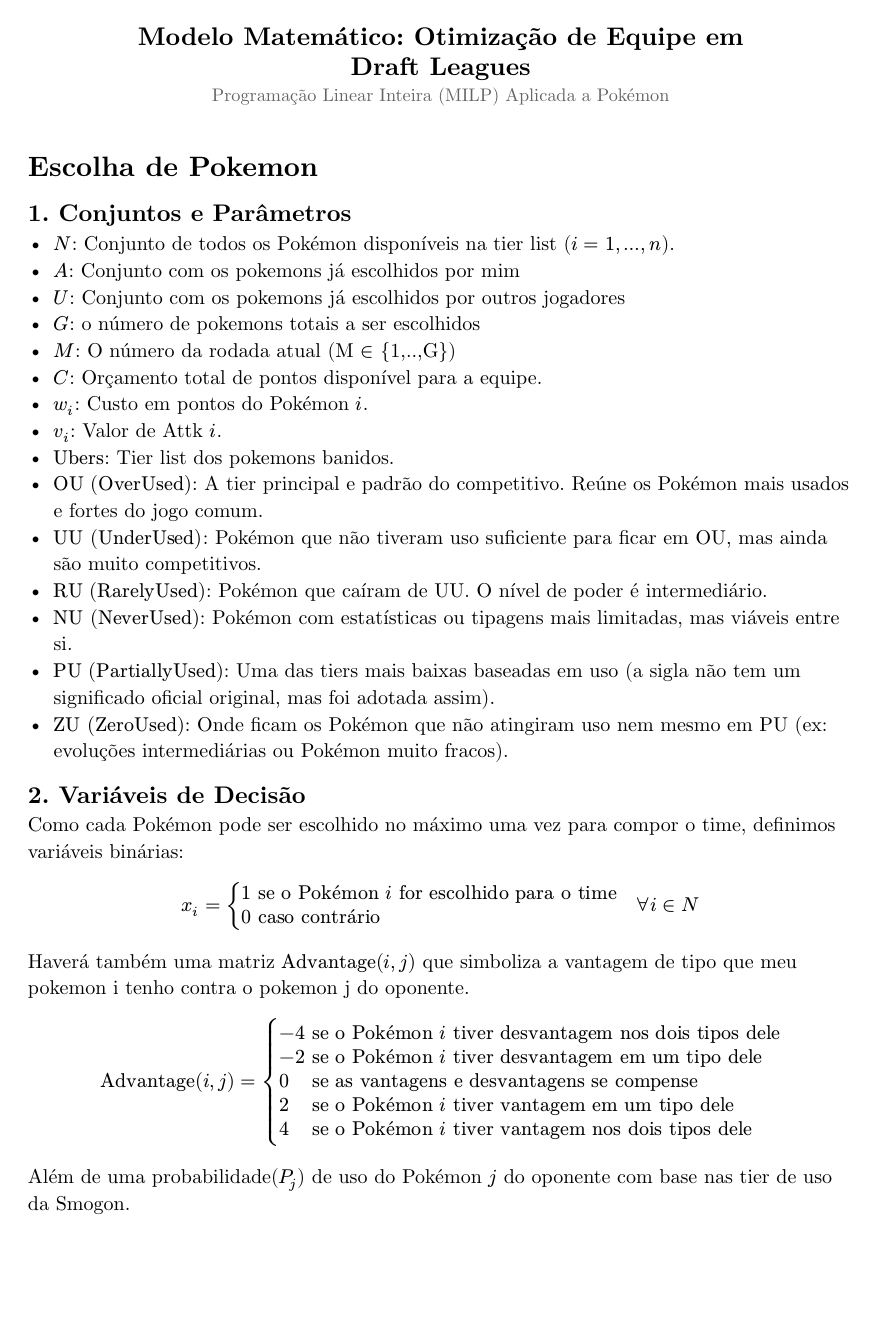
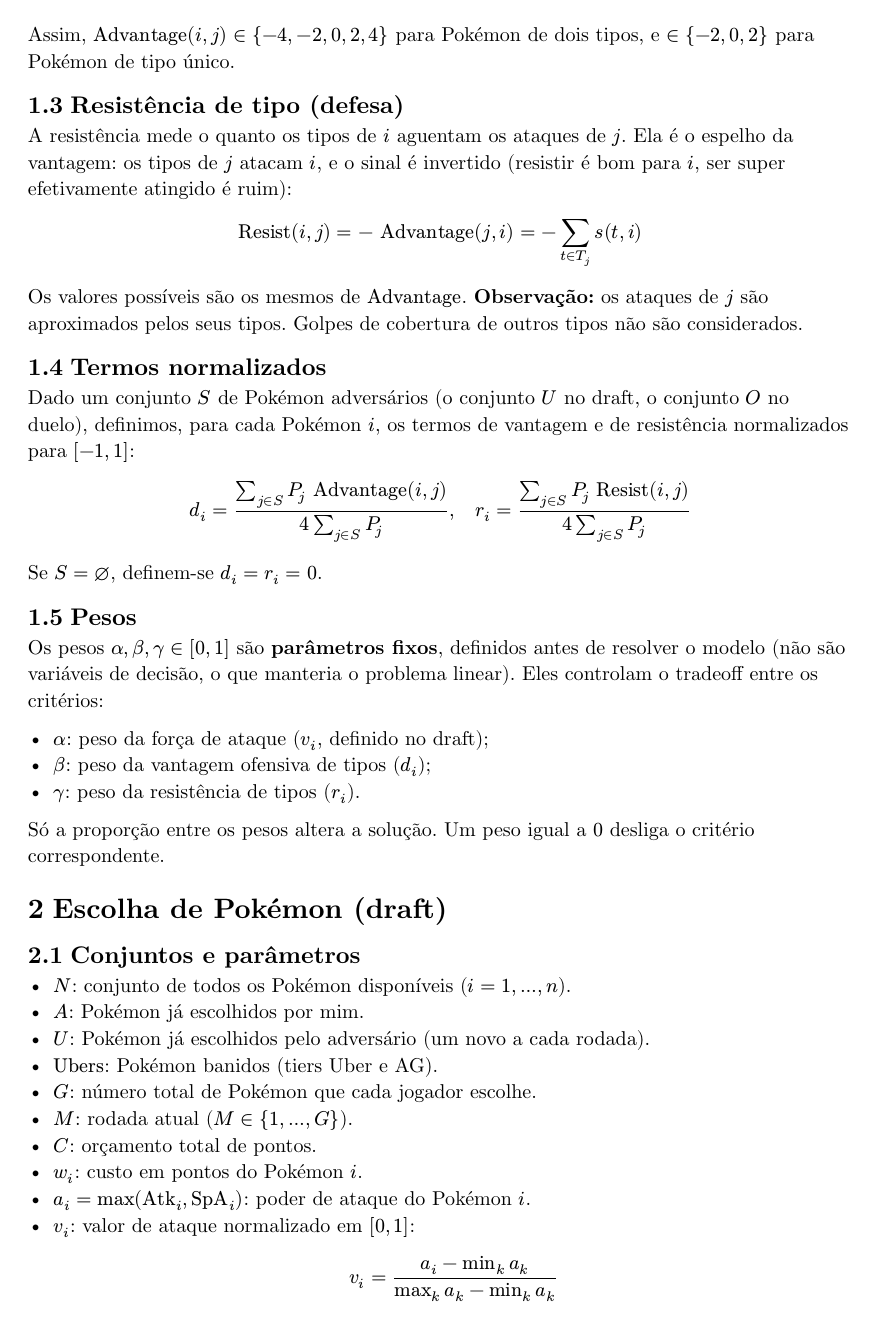
Before and after one commit to Cotrim72/Trabalho_OTM, a Typst document (modelo/model.typ): page 1 of 4 before the commit and page 2 of 5 after it. Compiled offline with Typst 0.15.

Commit message:
Modelo incrementado
Add definitions, decision variables, and objective functions for Pokémon selection models in draft and duel scenarios.

```diff
--- a/modelo/model.typ
+++ b/modelo/model.typ
@@ -10,25 +11,8 @@
 ]
 
 #v(1em)
-= Escolha de Pokemon
-== 1. Conjuntos e Parâmetros
 
-- $N$: Conjunto de todos os Pokémon disponíveis na tier list ($i = 1, dots.h, n$).
-- $A$: Conjunto com os pokemons já escolhidos por mim
-- $U$: Conjunto com os pokemons já escolhidos por outros jogadores
-- $G$: o número de pokemons totais a ser escolhidos
-- $M$: O número da rodada atual (M $in$ {1,..,G})
-- $C$: Orçamento total de pontos disponível para a equipe.
-- $w_i$: Custo em pontos do Pokémon $i$.
-- $v_i$: Valor de Attk $i$.
-- $"Ubers"$: Tier list dos pokemons banidos.
-- $"OU"$ $"(OverUsed)"$: A tier principal e padrão do competitivo. Reúne os Pokémon mais usados e fortes do jogo comum.
-- $"UU"$ $"(UnderUsed)"$: Pokémon que não tiveram uso suficiente para ficar em OU, mas ainda são muito competitivos.
-- $"RU"$ $"(RarelyUsed)"$: Pokémon que caíram de UU. O nível de poder é intermediário.
-- $"NU"$ $"(NeverUsed)"$: Pokémon com estatísticas ou tipagens mais limitadas, mas viáveis entre si.
-- $"PU"$ $"(PartiallyUsed)"$: Uma das tiers mais baixas baseadas em uso (a sigla não tem um significado oficial original, mas foi adotada assim).
-- $"ZU"$ $"(ZeroUsed)"$: Onde ficam os Pokémon que não atingiram uso nem mesmo em PU (ex: evoluções intermediárias ou Pokémon muito fracos).
+= Definições comuns
 
-== 2. Variáveis de Decisão
+Estas definições valem para os dois modelos (draft e duelo).
 
-Como cada Pokémon pode ser escolhido no máximo uma vez para compor o time, definimos variáveis binárias:
@@ -35,14 +49,65 @@
+$ s(t,j) = cases(
+  +2 & "se" m(t,j) > 1,
+  -2 & "se" m(t,j) < 1 quad ("resistência ou imunidade"),
+   0 & "se" m(t,j) = 1
+) $
+
+A vantagem do Pokémon $i$ sobre o Pokémon $j$ é a soma sobre os tipos de $i$ (ataque com bônus de mesmo tipo):
+
+$ "Advantage"(i,j) = sum_(t in T_i) s(t,j) $
+
+Assim, $"Advantage"(i,j) in {-4, -2, 0, 2, 4}$ para Pokémon de dois tipos, e $in {-2, 0, 2}$ para Pokémon de tipo único.
+
+== Resistência de tipo (defesa)
+
+A resistência mede o quanto os tipos de $i$ aguentam os ataques de $j$. Ela é o espelho da vantagem: os tipos de $j$ atacam $i$, e o sinal é invertido (resistir é bom para $i$, ser super efetivamente atingido é ruim):
+
+$ "Resist"(i,j) = - "Advantage"(j,i) = - sum_(t in T_j) s(t,i) $
+
+Os valores possíveis são os mesmos de $"Advantage"$. *Observação:* os ataques de $j$ são aproximados pelos seus tipos. Golpes de cobertura de outros tipos não são considerados.
+
+== Termos normalizados
+
+Dado um conjunto $S$ de Pokémon adversários (o conjunto $U$ no draft, o conjunto $O$ no duelo), definimos, para cada Pokémon $i$, os termos de vantagem e de resistência normalizados para $[-1, 1]$:
+
+$ d_i = (sum_(j in S) P_j "Advantage"(i,j)) / (4 sum_(j in S) P_j), quad
+  r_i = (sum_(j in S) P_j "Resist"(i,j)) / (4 sum_(j in S) P_j) $
+
+Se $S = emptyset$, definem-se $d_i = r_i = 0$.
+
+== Pesos
+
+Os pesos $alpha, beta, gamma in [0,1]$ são *parâmetros fixos*, definidos antes de resolver o modelo (não são variáveis de decisão, o que manteria o problema linear). Eles controlam o tradeoff entre os critérios:
+
+- $alpha$: peso da força de ataque ($v_i$, definido no draft);
+- $beta$: peso da vantagem ofensiva de tipos ($d_i$);
+- $gamma$: peso da resistência de tipos ($r_i$).
+
+Só a proporção entre os pesos altera a solução. Um peso igual a $0$ desliga o critério correspondente.
+
+= Escolha de Pokémon (draft)
+
+== Conjuntos e parâmetros
+
+- $N$: conjunto de todos os Pokémon disponíveis ($i = 1, dots.h, n$).
+- $A$: Pokémon já escolhidos por mim.
+- $U$: Pokémon já escolhidos pelo adversário (um novo a cada rodada).
+- $"Ubers"$: Pokémon banidos (tiers Uber e AG).
+- $G$: número total de Pokémon que cada jogador escolhe.
+- $M$: rodada atual ($M in {1, dots.h, G}$).
+- $C$: orçamento total de pontos.
+- $w_i$: custo em pontos do Pokémon $i$.
+- $a_i = max("Atk"_i, "SpA"_i)$: poder de ataque do Pokémon $i$.
+- $v_i$: valor de ataque normalizado em $[0,1]$:
+  $ v_i = (a_i - min_k a_k) / (max_k a_k - min_k a_k) $
+- $d_i$ e $r_i$: calculados com $S = U$ (definições comuns).
+
+== Variáveis de decisão
 
 $ x_i = cases(
   1 & "se o Pokémon" i "for escolhido para o time",
   0 & "caso contrário"
 ) quad forall i in N $
 
-Haverá também uma matriz $"Advantage"(i,j)$ que simboliza a vantagem de tipo que meu pokemon i tenho contra o pokemon j do oponente.
+== Função objetivo
 
-$ "Advantage"(i,j) = cases(
-  -4 & "se o Pokémon" i "tiver desvantagem nos dois tipos dele" ,
-  -2 & "se o Pokémon" i "tiver desvantagem em um tipo dele" ,
-   0 & "se as vantagens e desvantagens se compense" ,
-   2 & "se o Pokémon" i "tiver vantagem em um tipo dele",
-   4 & "se o Pokémon" i "tiver vantagem nos dois tipos dele"
@@ -49,0 +119,12 @@
+== Restrições
+
+1. *Número de escolhas:* a cada rodada o jogador escolhe exatamente um novo Pokémon, logo o time tem $M$ integrantes:
+   $ sum_(i in N) x_i = M $
+
+2. *Orçamento:* o custo total não pode ultrapassar o orçamento disponível $B_M$:
+   $ sum_(i in N) w_i x_i <= B_M $
+   Para garantir que ainda seja possível completar o time, o orçamento da rodada $M$ reserva o custo dos $G - M$ Pokémon mais baratos ainda disponíveis. Seja $F = {i in N : i in.not U union "Ubers"} backslash A$ o conjunto dos Pokémon livres e $w_((1)) <= w_((2)) <= dots.h$ seus custos em ordem crescente:
+   $ B_M = C - sum_(k=1)^(G-M) w_((k)) $
+   Na versão literal (sem reserva), $B_M = C$.
+
+3. *Pokémon já escolhidos por mim:*
@@ -49,0 +136 @@
+== Modelo final
@@ -50,4 +145,2 @@
 $
 
-Além de uma probabilidade($P_j$) de uso do Pokémon $j$ do oponente com base nas tier de uso da Smogon.
-$ P_j = cases(
@@ -76,4 +148,0 @@
-   $ sum_{i in N} w_i x_i <= C $
-3. *Restrição em relação aos pokemons já escolhidos por mim:*
-    $ x_i = 1 quad forall i in A $
-4. *Restrição em relação aos pokemons já escolhidos por outros jogadores:*
@@ -86 +148,0 @@
-    &              && sum_{i in N} w_i x_i <= C\
@@ -92,3 +151,2 @@
 
 = Escolha de equipe para duelo
-== 1. Conjuntos e Parâmetros
@@ -98,10 +153,4 @@
-- $"OU"$ $"(OverUsed)"$: A tier principal e padrão do competitivo. Reúne os Pokémon mais usados e fortes do jogo comum.
-- $"UU"$ $"(UnderUsed)"$: Pokémon que não tiveram uso suficiente para ficar em OU, mas ainda são muito competitivos.
-- $"RU"$ $"(RarelyUsed)"$: Pokémon que caíram de UU. O nível de poder é intermediário.
-- $"NU"$ $"(NeverUsed)"$: Pokémon com estatísticas ou tipagens mais limitadas, mas viáveis entre si.
-- $"PU"$ $"(PartiallyUsed)"$: Uma das tiers mais baixas baseadas em uso (a sigla não tem um significado oficial original, mas foi adotada assim).
-- $"ZU"$ $"(ZeroUsed)"$: Onde ficam os Pokémon que não atingiram uso nem mesmo em PU (ex: evoluções intermediárias ou Pokémon muito fracos).
 
-== 2. Variáveis de Decisão
+== Conjuntos e parâmetros
 
-Como cada Pokémon pode ser escolhido no máximo uma vez para compor o time, definimos variáveis binárias:
+- $R$: conjunto de todos os Pokémon do meu roster na liga.
@@ -108,2 +162,3 @@
+== Variáveis de decisão
 
 $ x_i = cases(
@@ -111,11 +166,5 @@
   0 & "caso contrário"
 ) quad forall i in R $
 
-Haverá também uma matriz $"Advantage"(i,j)$ que simboliza a vantagem de tipo que meu pokemon i tenho contra o pokemon j do oponente.
+== Função objetivo
 
-$ "Advantage"(i,j) = cases(
-  -4 & "se o Pokémon" i "tiver desvantagem nos dois tipos dele" ,
-  -2 & "se o Pokémon" i "tiver desvantagem em um tipo dele" ,
-   0 & "se as vantagens e desvantagens se compense" ,
-   2 & "se o Pokémon" i "tiver vantagem em um tipo dele",
-   4 & "se o Pokémon" i "tiver vantagem nos dois tipos dele"
@@ -122,0 +177 @@
+== Restrições
@@ -123,4 +188,3 @@
 $
 
-Além de uma probabilidade($P_j$) de uso do Pokémon $j$ do oponente com base nas tier de uso da Smogon.
-$ P_j = cases(
+== Observação
@@ -144 +191,0 @@
-   $ sum_{i in R} x_i = K $
```
Also changed, not shown: modelo/model.typ (136 more changed lines).
